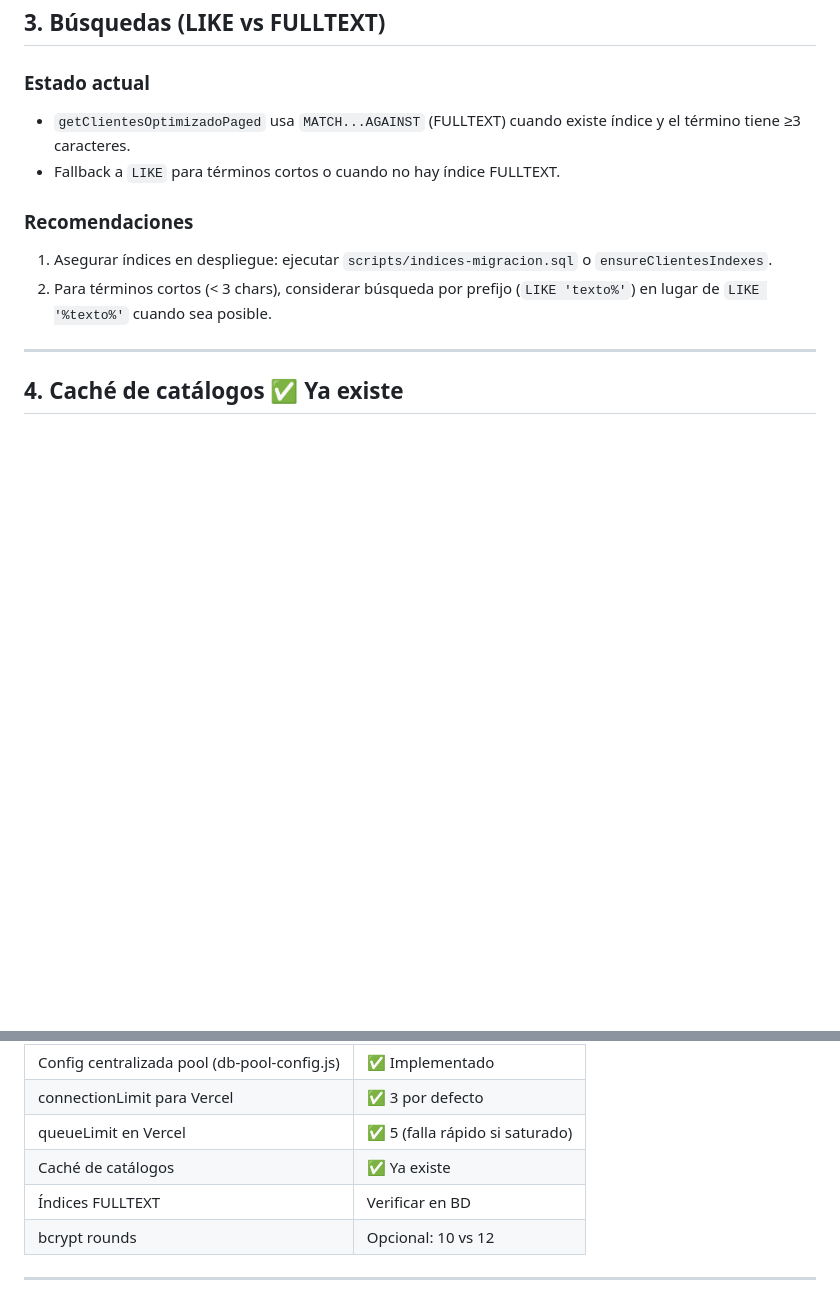
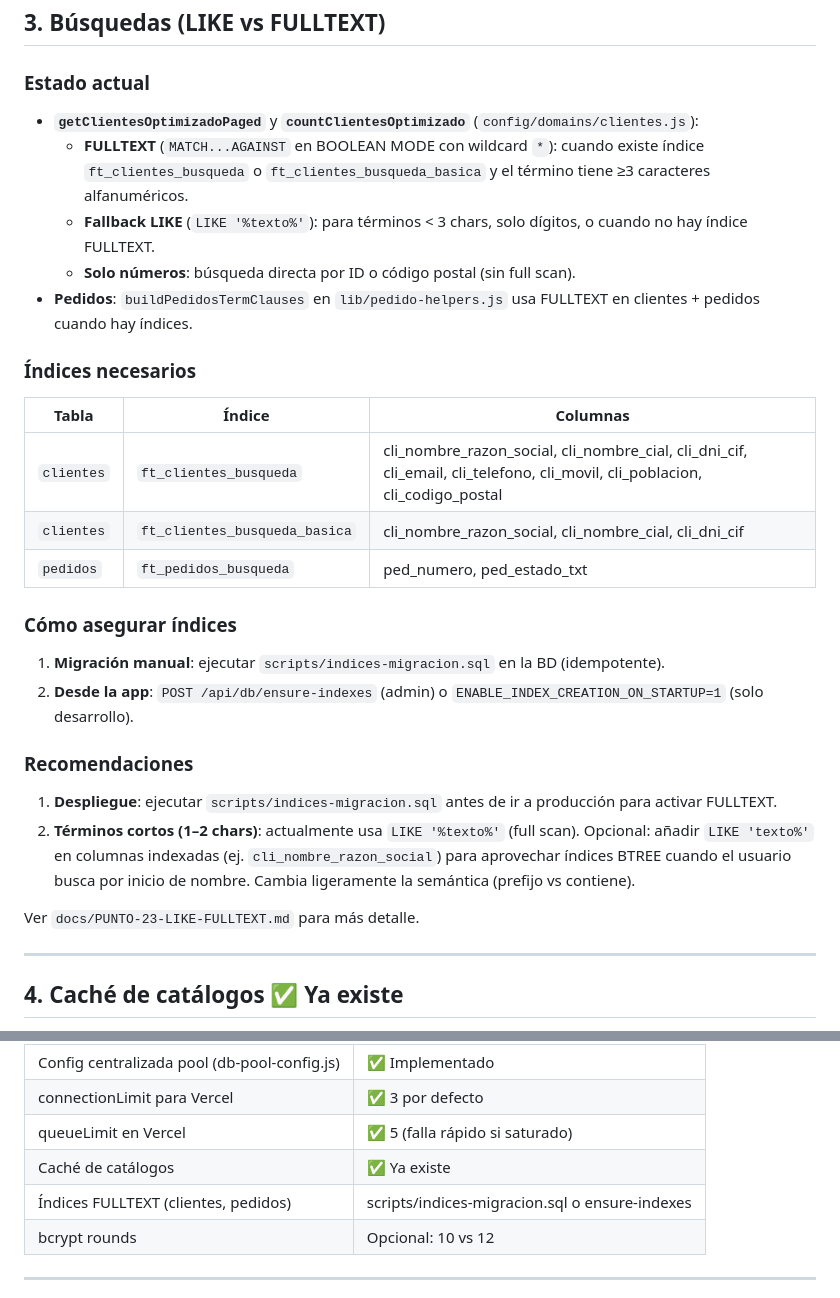
Before and after one commit to farmadescanso-ai/crm_gemavip, a Markdown page: docs/PLAN-MEJORAS-VERCEL.md, 2 parts joined by grey strips. Rendered like a GitHub page; blank space fills up the shorter version.

Commit message:
docs: mejorar sección búsquedas LIKE/FULLTEXT - índices, columnas, recomendaciones
Made-with: Cursor

```diff
--- a/docs/PLAN-MEJORAS-VERCEL.md
+++ b/docs/PLAN-MEJORAS-VERCEL.md
@@ -65,12 +65,28 @@ Ver `docs/NORMALIZACION-BD-PREFIJOS.md` para los nombres de columnas con prefijo
 ## 3. Búsquedas (LIKE vs FULLTEXT)
 
 ### Estado actual
-- `getClientesOptimizadoPaged` usa `MATCH...AGAINST` (FULLTEXT) cuando existe índice y el término tiene ≥3 caracteres.
-- Fallback a `LIKE` para términos cortos o cuando no hay índice FULLTEXT.
+- **`getClientesOptimizadoPaged`** y **`countClientesOptimizado`** (`config/domains/clientes.js`):
+  - **FULLTEXT** (`MATCH...AGAINST` en BOOLEAN MODE con wildcard `*`): cuando existe índice `ft_clientes_busqueda` o `ft_clientes_busqueda_basica` y el término tiene ≥3 caracteres alfanuméricos.
+  - **Fallback LIKE** (`LIKE '%texto%'`): para términos &lt; 3 chars, solo dígitos, o cuando no hay índice FULLTEXT.
+  - **Solo números**: búsqueda directa por ID o código postal (sin full scan).
+- **Pedidos**: `buildPedidosTermClauses` en `lib/pedido-helpers.js` usa FULLTEXT en clientes + pedidos cuando hay índices.
+
+### Índices necesarios
+| Tabla | Índice | Columnas |
+|-------|--------|----------|
+| `clientes` | `ft_clientes_busqueda` | cli_nombre_razon_social, cli_nombre_cial, cli_dni_cif, cli_email, cli_telefono, cli_movil, cli_poblacion, cli_codigo_postal |
+| `clientes` | `ft_clientes_busqueda_basica` | cli_nombre_razon_social, cli_nombre_cial, cli_dni_cif |
+| `pedidos` | `ft_pedidos_busqueda` | ped_numero, ped_estado_txt |
+
+### Cómo asegurar índices
+1. **Migración manual**: ejecutar `scripts/indices-migracion.sql` en la BD (idempotente).
+2. **Desde la app**: `POST /api/db/ensure-indexes` (admin) o `ENABLE_INDEX_CREATION_ON_STARTUP=1` (solo desarrollo).
 
 ### Recomendaciones
-1. Asegurar índices en despliegue: ejecutar `scripts/indices-migracion.sql` o `ensureClientesIndexes`.
-2. Para términos cortos (< 3 chars), considerar búsqueda por prefijo (`LIKE 'texto%'`) en lugar de `LIKE '%texto%'` cuando sea posible.
+1. **Despliegue**: ejecutar `scripts/indices-migracion.sql` antes de ir a producción para activar FULLTEXT.
+2. **Términos cortos (1–2 chars)**: actualmente usa `LIKE '%texto%'` (full scan). Opcional: añadir `LIKE 'texto%'` en columnas indexadas (ej. `cli_nombre_razon_social`) para aprovechar índices BTREE cuando el usuario busca por inicio de nombre. Cambia ligeramente la semántica (prefijo vs contiene).
+
+Ver `docs/PUNTO-23-LIKE-FULLTEXT.md` para más detalle.
 
 ---
 
@@ -112,7 +128,7 @@ Ver `docs/NORMALIZACION-BD-PREFIJOS.md` para los nombres de columnas con prefijo
 | connectionLimit para Vercel | ✅ 3 por defecto |
 | queueLimit en Vercel | ✅ 5 (falla rápido si saturado) |
 | Caché de catálogos | ✅ Ya existe |
-| Índices FULLTEXT | Verificar en BD |
+| Índices FULLTEXT (clientes, pedidos) | scripts/indices-migracion.sql o ensure-indexes |
 | bcrypt rounds | Opcional: 10 vs 12 |
 
 ---
```
